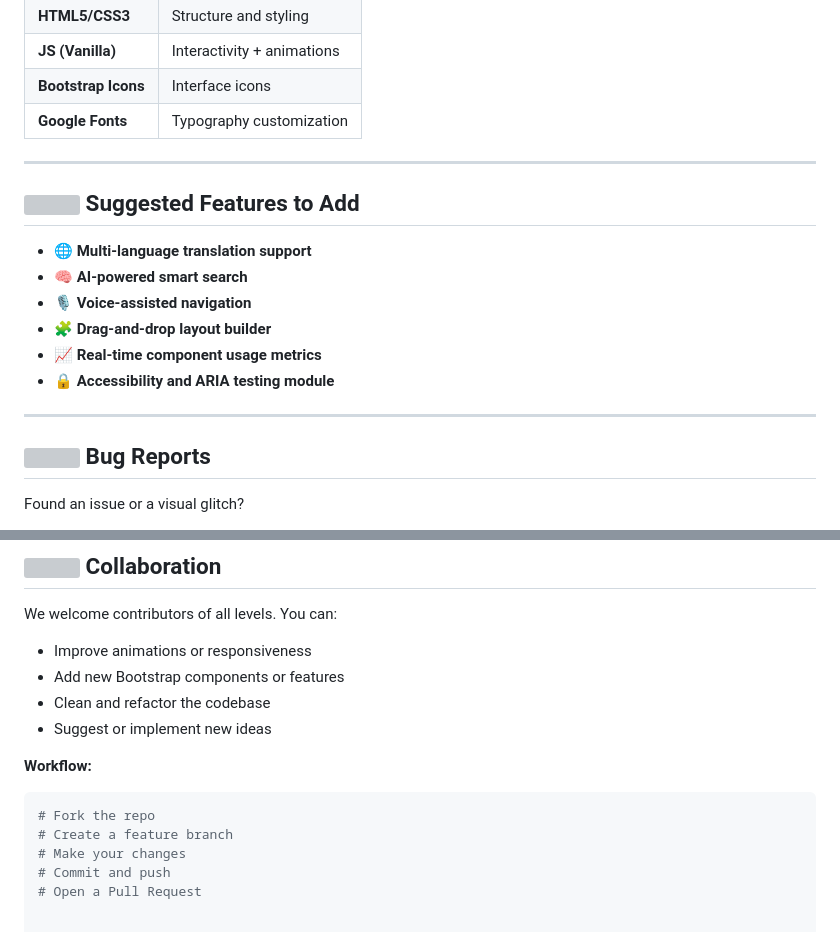
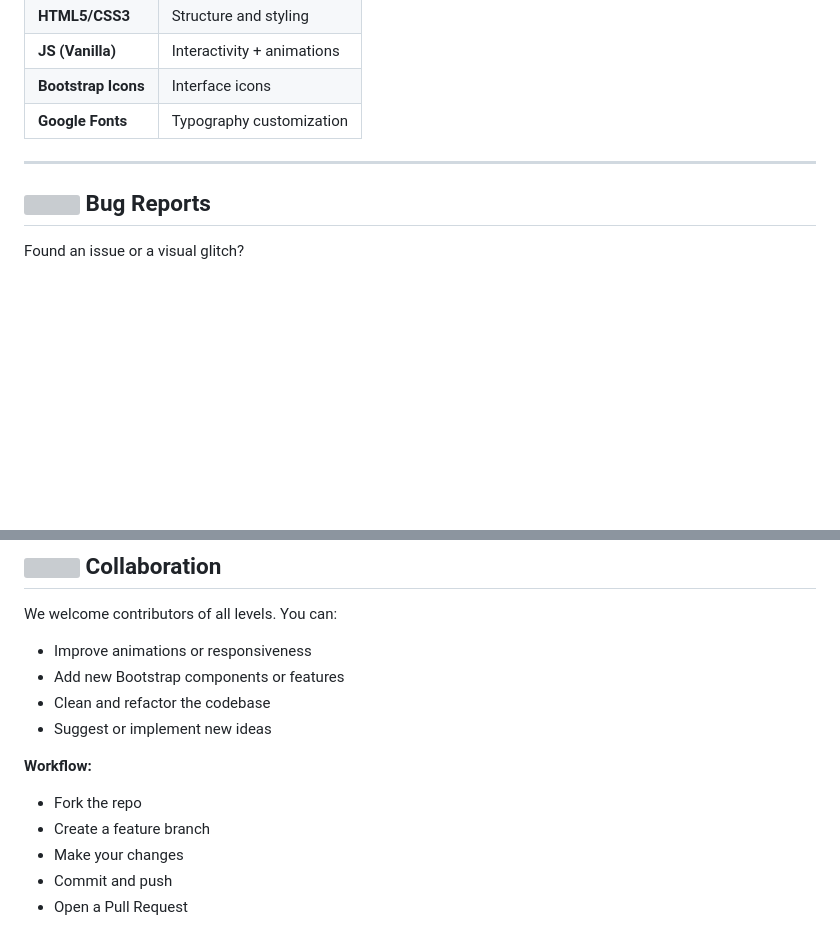
Before and after one commit to gaurav-dixit35/BootStrap, a Markdown page: README.md, 2 parts joined by grey strips. GitHub-like rendering; blank space fills up the shorter version; grey boxes are pictures that could not be loaded.

````diff
--- a/README.md
+++ b/README.md
@@ -50,17 +50,6 @@
 
 ---
 
-## <img src="https://cdn.jsdelivr.net/npm/bootstrap-icons@1.10.5/icons/lightbulb.svg" width="20" /> Suggested Features to Add
-
-- 🌐 **Multi-language translation support**
-- 🧠 **AI-powered smart search**
-- 🎙️ **Voice-assisted navigation**
-- 🧩 **Drag-and-drop layout builder**
-- 📈 **Real-time component usage metrics**
-- 🔒 **Accessibility and ARIA testing module**
-
----
-
 ## <img src="https://cdn.jsdelivr.net/npm/bootstrap-icons@1.10.5/icons/bug.svg" width="20" /> Bug Reports
 
 Found an issue or a visual glitch?
@@ -83,9 +72,8 @@ We welcome contributors of all levels. You can:
 
 **Workflow:**
 
-```bash
-# Fork the repo
-# Create a feature branch
-# Make your changes
-# Commit and push
-# Open a Pull Request
+- Fork the repo
+- Create a feature branch
+- Make your changes
+- Commit and push
+- Open a Pull Request
````
